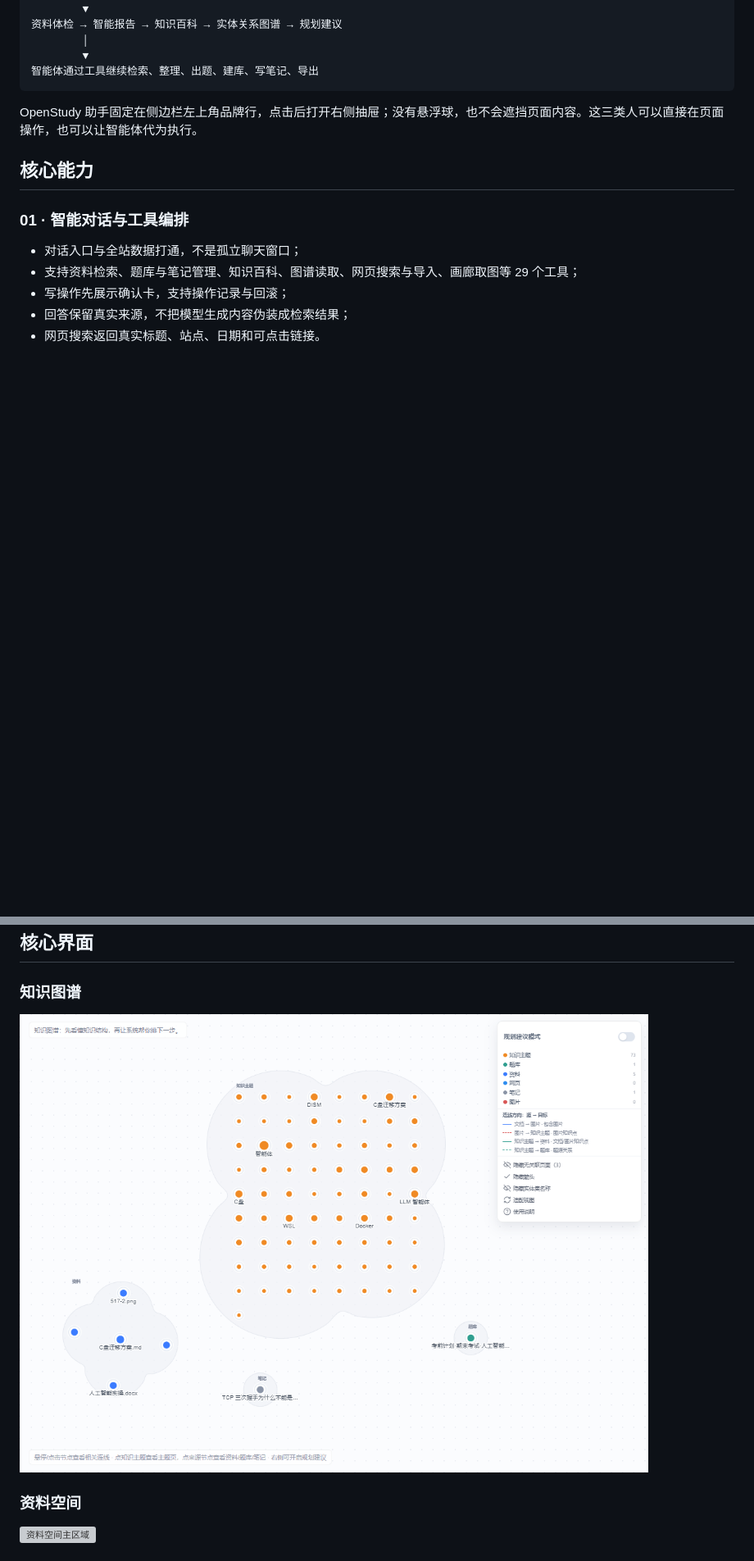
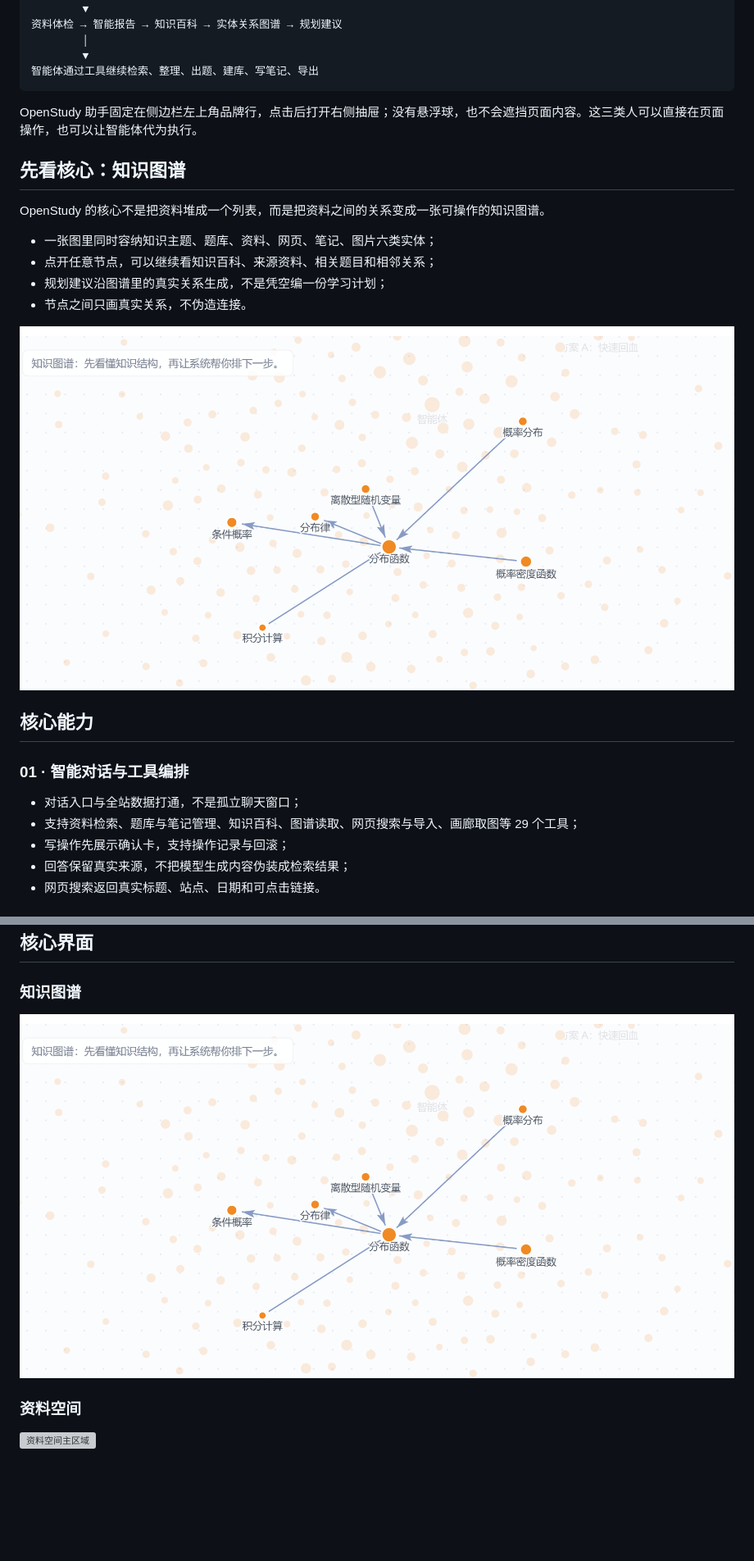
Before and after one commit to wufeng1234567/openstudy-fastapi-ts, a Markdown page: README.md, 2 parts joined by grey strips. Shown at 82% size. Drawn GitHub-style; pictures changed too: doc/screenshots/readme-knowledge-graph-focus-2026-11-14.png (added); blank space fills up the shorter version; grey boxes are pictures that could not be loaded.

Commit message:
docs: add diagnosis and graph screenshots

```diff
--- a/README.md
+++ b/README.md
@@ -65,6 +65,19 @@ OpenStudy 不是普通的文件管理器，也不是一个只会聊天的问答
 
 OpenStudy 助手固定在侧边栏左上角品牌行，点击后打开右侧抽屉；没有悬浮球，也不会遮挡页面内容。这三类人可以直接在页面操作，也可以让智能体代为执行。
 
+## 先看核心：知识图谱
+
+OpenStudy 的核心不是把资料堆成一个列表，而是把资料之间的关系变成一张可操作的知识图谱。
+
+- 一张图里同时容纳知识主题、题库、资料、网页、笔记、图片六类实体；
+- 点开任意节点，可以继续看知识百科、来源资料、相关题目和相邻关系；
+- 规划建议沿图谱里的真实关系生成，不是凭空编一份学习计划；
+- 节点之间只画真实关系，不伪造连接。
+
+<p align="center">
+  <img src="doc/screenshots/readme-knowledge-graph-focus-2026-11-14.png" width="920" alt="OpenStudy 知识图谱：围绕主题展开真实关系">
+</p>
+
 ## 核心能力
 
 ### 01 · 智能对话与工具编排
@@ -153,7 +170,7 @@ OpenStudy 助手固定在侧边栏左上角品牌行，点击后打开右侧抽
 
 ### 知识图谱
 
-![知识图谱主画布](doc/screenshots/readme-knowledge-graph.png)
+![知识图谱主画布](doc/screenshots/readme-knowledge-graph-focus-2026-11-14.png)
 
 ### 资料空间
 
```
Also changed, not shown: other parts of README.md (+4 -0 lines), doc/screenshots/readme-diagnosis-2026-11-14.png (added).
